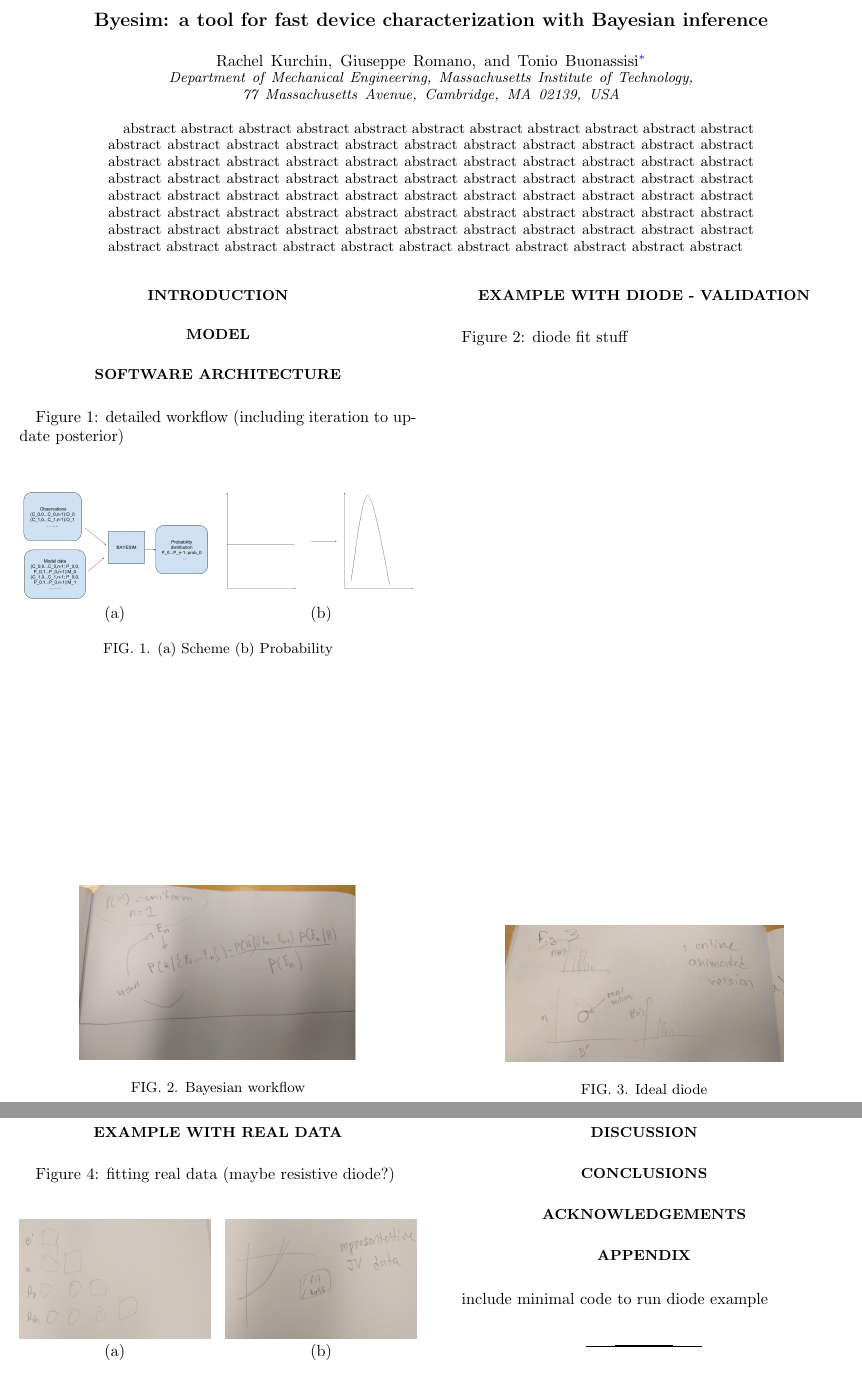
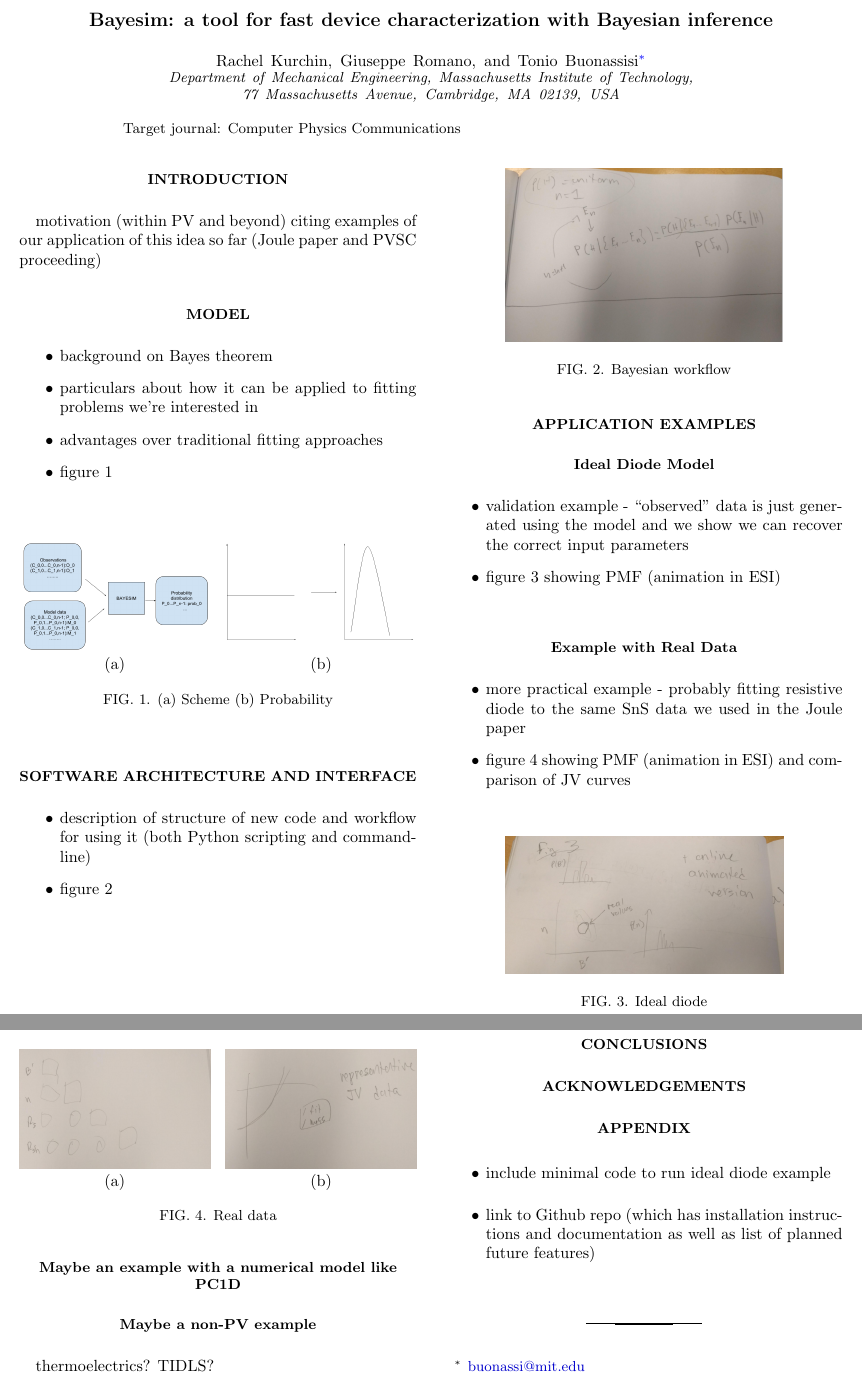
Before and after one commit to PV-Lab/bayesim, a LaTeX paper (paper/Manuscript.tex): two parts of pages 1 and 2 of 2, joined at a grey line, cut so that both start at the same text. Compiled offline with pdfLaTeX.

Commit message:
fleshing out paper outline a little

```diff
--- a/paper/Manuscript.tex
+++ b/paper/Manuscript.tex
@@ -26,7 +26,7 @@ citecolor={blue},
 urlcolor={blue!80!black}}
 \lstset{basicstyle=\small\ttfamily,columns=flexible,breaklines=true}\newcommand{\fakesection}[1]{\par\refstepcounter{section}\sectionmark{#1}\addcontentsline{toc}{section}{\protect\numberline{\thesection}#1}}\def\equationautorefname~#1\null{#1\null}
 \raggedbottom\usepackage[bottom]{footmisc} \makeatletter \def\p@section{} \def\p@subsubsection{} \makeatother\begin{document}
-\title{Byesim: a tool for fast device characterization with Bayesian inference}
+\title{Bayesim: a tool for fast device characterization with Bayesian inference}
 \author{Rachel Kurchin}
 \affiliation{Department of Mechanical Engineering, Massachusetts Institute of Technology, 77 Massachusetts Avenue, Cambridge, MA 02139, USA}
 \author{Giuseppe Romano}
@@ -35,17 +35,15 @@ urlcolor={blue!80!black}}
 \email{buonassi@mit.edu}
 \affiliation{Department of Mechanical Engineering, Massachusetts Institute of Technology, 77 Massachusetts Avenue, Cambridge, MA 02139, USA}
 \begin{abstract}
-abstract abstract abstract abstract abstract abstract abstract abstract abstract abstract abstract abstract abstract abstract abstract abstract abstract abstract abstract abstract abstract abstract abstract abstract abstract abstract abstract abstract abstract abstract abstract abstract abstract abstract abstract abstract abstract abstract abstract abstract abstract abstract abstract abstract abstract abstract abstract abstract abstract abstract abstract abstract abstract abstract abstract abstract abstract abstract abstract abstract abstract abstract abstract abstract abstract abstract abstract abstract abstract abstract abstract abstract abstract abstract abstract abstract abstract abstract abstract abstract abstract abstract abstract abstract abstract abstract abstract abstract \end{abstract}
+Target journal: Computer Physics Communications\end{abstract}
 \maketitle
 
 \fakesection{fake}
 
 \section*{Introduction}
-
+ motivation (within PV and beyond) citing examples of our application of this idea so far (Joule paper and PVSC proceeding)
 \section*{Model}
-
-\section*{Software Architecture}
- Figure 1: detailed workflow (including iteration to update posterior)
+ \begin{itemize}\item background on Bayes theorem \item particulars about how it can be applied to fitting problems we're interested in \item advantages over traditional fitting approaches \item figure 1 \end{itemize}
 \begin{figure}[!ht]
 
 \subfloat[\label{Fig:10a}]
@@ -55,17 +53,17 @@ abstract abstract abstract abstract abstract abstract abstract abstract abstract
 {\includegraphics[width=0.48\columnwidth]{./figure_1b.png}}
 \caption{(a) Scheme (b) Probability}
 \end{figure}
- \begin{figure}
+
+\section*{Software Architecture and Interface}
+ \begin{itemize}\item description of structure of new code and workflow for using it (both Python scripting and command-line) \item figure 2 \end{itemize}  \begin{figure}
 {\includegraphics[width=0.7\columnwidth]{./figure_2.png}}
 \caption{Bayesian workflow}
 \end{figure}
-\section*{Example with diode - validation}
- Figure 2: diode fit stuff  \begin{figure}
+\section*{Application Examples}
+ \subsection{Ideal Diode Model} \begin{itemize}\item validation example - ``observed'' data is just generated using the model and we show we can recover the correct input parameters \item figure 3 showing PMF (animation in ESI) \end{itemize}  \begin{figure}
 {\includegraphics[width=0.7\columnwidth]{./figure_3.png}}
 \caption{Ideal diode}
-\end{figure}
-\section*{Example with real data}
- Figure 4: fitting real data (maybe resistive diode?)
+\end{figure}\subsection{Example with Real Data} \begin{itemize}\item more practical example - probably fitting resistive diode to the same SnS data we used in the Joule paper \item figure 4 showing PMF (animation in ESI) and comparison of JV curves \end{itemize}
 \begin{figure}[!ht]
 
 \subfloat[\label{Fig:40a}]
@@ -75,15 +73,13 @@ abstract abstract abstract abstract abstract abstract abstract abstract abstract
 {\includegraphics[width=0.48\columnwidth]{./figure_4b.png}}
 \caption{Real data}
 \end{figure}
-
-\section*{Discussion}
-
+\subsection{Maybe an example with a numerical model like PC1D} \subsection{Maybe a non-PV example} thermoelectrics? TIDLS?
 \section*{Conclusions}
 
 \section*{Acknowledgements}
 
 \section*{Appendix}
- include minimal code to run diode example %merlin.mbs apsrev4-1.bst 2010-07-25 4.21a (PWD, AO, DPC) hacked
+ \begin{itemize}\item include minimal code to run ideal diode example \item link to Github repo (which has installation instructions and documentation as well as list of planned future features) \end{itemize} %merlin.mbs apsrev4-1.bst 2010-07-25 4.21a (PWD, AO, DPC) hacked
 %Control: key (0)
 %Control: author (8) initials jnrlst
 %Control: editor formatted (1) identically to author
```
Also changed, not shown: paper/Manuscript.pdf, 1 other file.
